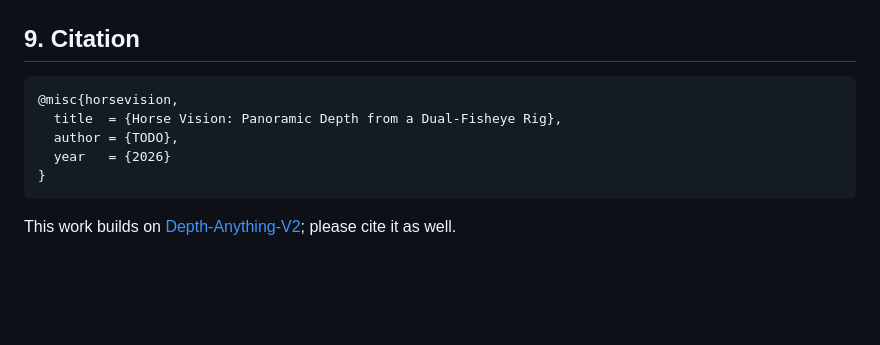
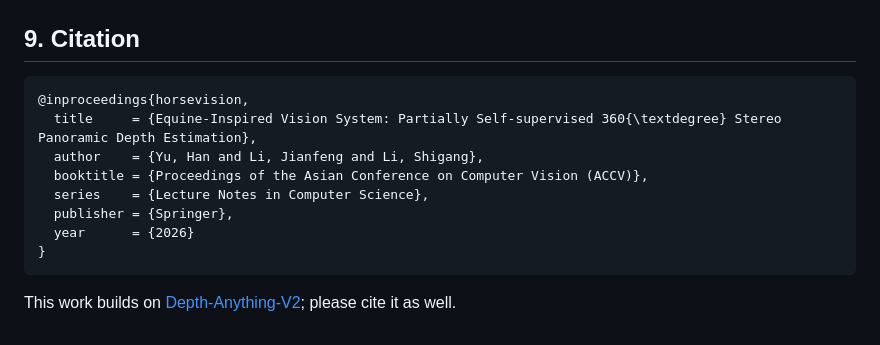
Before and after one commit to koshokai/HorseVision, a Markdown page: README.md, the part around the change. GitHub-like rendering; blank space fills up the shorter version.

````diff
--- a/README.md
+++ b/README.md
@@ -314,10 +314,13 @@ these parameters and retraining.
 ## 9. Citation
 
 ```bibtex
-@misc{horsevision,
-  title  = {Horse Vision: Panoramic Depth from a Dual-Fisheye Rig},
-  author = {TODO},
-  year   = {2026}
+@inproceedings{horsevision,
+  title     = {Equine-Inspired Vision System: Partially Self-supervised 360{\textdegree} Stereo Panoramic Depth Estimation},
+  author    = {Yu, Han and Li, Jianfeng and Li, Shigang},
+  booktitle = {Proceedings of the Asian Conference on Computer Vision (ACCV)},
+  series    = {Lecture Notes in Computer Science},
+  publisher = {Springer},
+  year      = {2026}
 }
 ```
 
````
